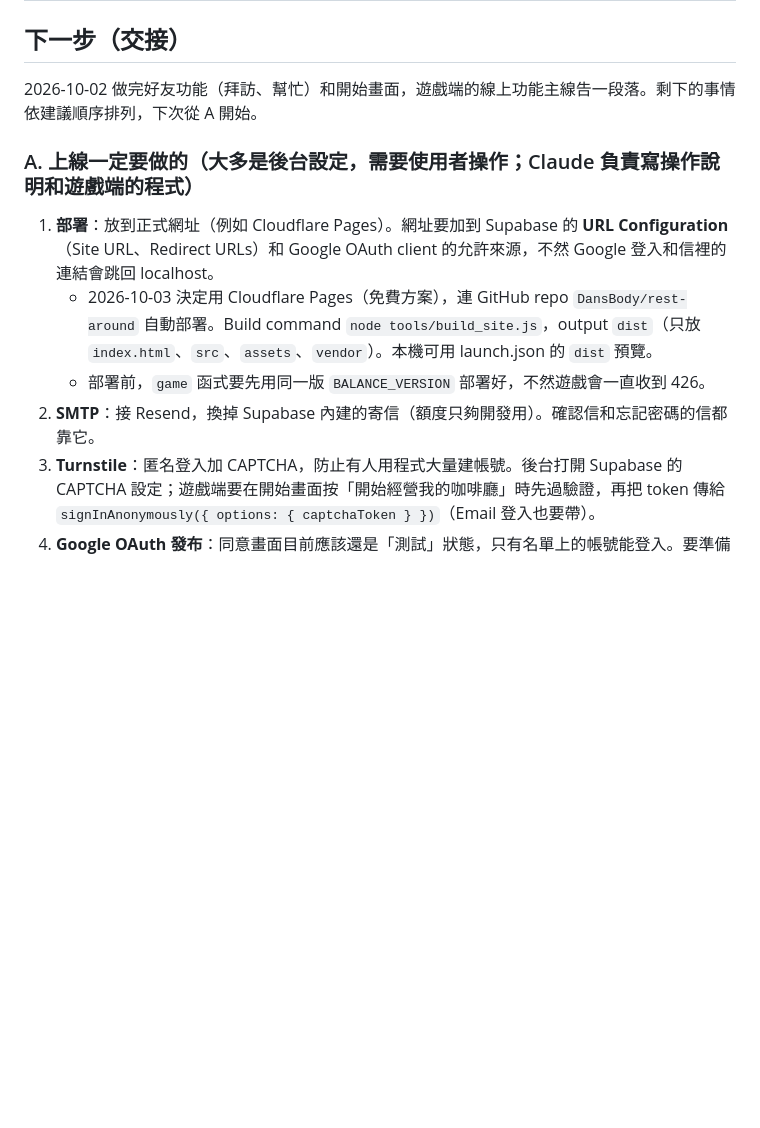
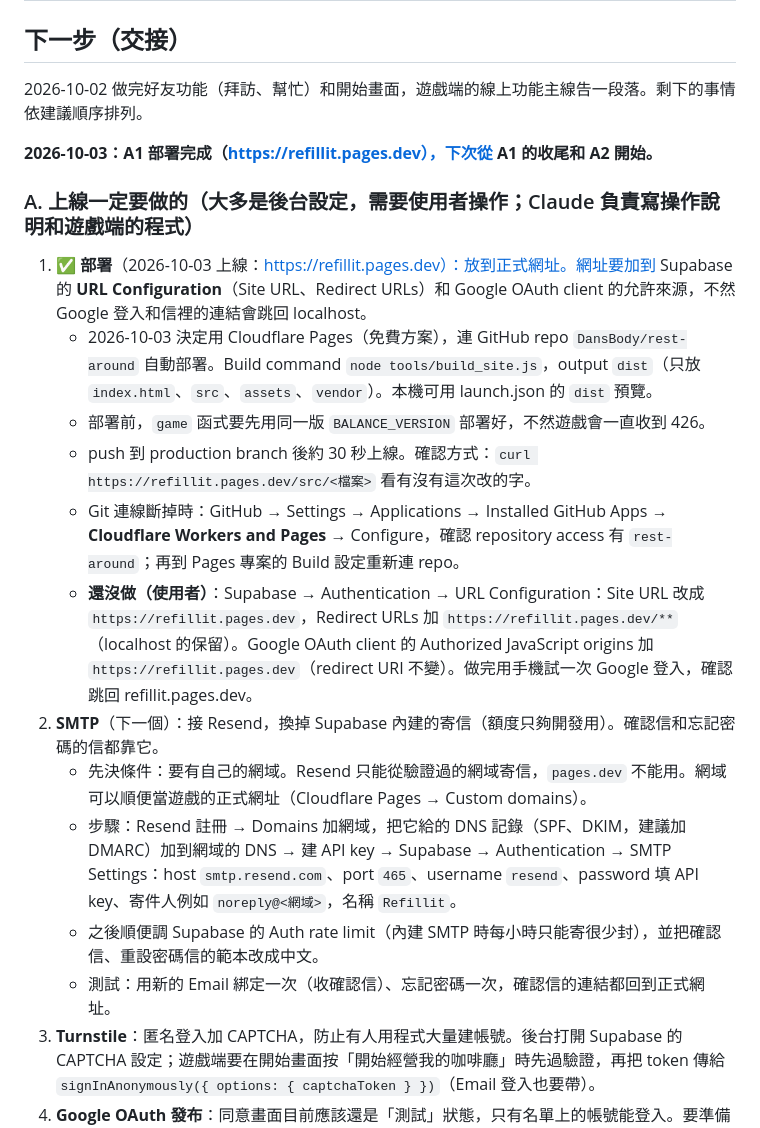
Before and after one commit to DansBody/rest-around, a Markdown page: ONLINE.md, the part around the change. GitHub-like rendering; blank space fills up the shorter version.

Commit message:
ONLINE.md: deploy is live; what is left for it, and the plan for A2 (Resend SMTP)
Co-Authored-By: Claude Opus 5.5 <noreply@anthropic.com>

```diff
--- a/ONLINE.md
+++ b/ONLINE.md
@@ -20,14 +20,23 @@
 
 ## 下一步（交接）
 
-2026-10-02 做完好友功能（拜訪、幫忙）和開始畫面，遊戲端的線上功能主線告一段落。剩下的事情依建議順序排列，下次從 A 開始。
+2026-10-02 做完好友功能（拜訪、幫忙）和開始畫面，遊戲端的線上功能主線告一段落。剩下的事情依建議順序排列。
+
+**2026-10-03：A1 部署完成（https://refillit.pages.dev），下次從 A1 的收尾和 A2 開始。**
 
 ### A. 上線一定要做的（大多是後台設定，需要使用者操作；Claude 負責寫操作說明和遊戲端的程式）
 
-1. **部署**：放到正式網址（例如 Cloudflare Pages）。網址要加到 Supabase 的 **URL Configuration**（Site URL、Redirect URLs）和 Google OAuth client 的允許來源，不然 Google 登入和信裡的連結會跳回 localhost。
+1. ✅ **部署**（2026-10-03 上線：https://refillit.pages.dev）：放到正式網址。網址要加到 Supabase 的 **URL Configuration**（Site URL、Redirect URLs）和 Google OAuth client 的允許來源，不然 Google 登入和信裡的連結會跳回 localhost。
    - 2026-10-03 決定用 Cloudflare Pages（免費方案），連 GitHub repo `DansBody/rest-around` 自動部署。Build command `node tools/build_site.js`，output `dist`（只放 `index.html`、`src`、`assets`、`vendor`）。本機可用 launch.json 的 `dist` 預覽。
    - 部署前，`game` 函式要先用同一版 `BALANCE_VERSION` 部署好，不然遊戲會一直收到 426。
-2. **SMTP**：接 Resend，換掉 Supabase 內建的寄信（額度只夠開發用）。確認信和忘記密碼的信都靠它。
+   - push 到 production branch 後約 30 秒上線。確認方式：`curl https://refillit.pages.dev/src/<檔案>` 看有沒有這次改的字。
+   - Git 連線斷掉時：GitHub → Settings → Applications → Installed GitHub Apps → **Cloudflare Workers and Pages** → Configure，確認 repository access 有 `rest-around`；再到 Pages 專案的 Build 設定重新連 repo。
+   - **還沒做（使用者）**：Supabase → Authentication → URL Configuration：Site URL 改成 `https://refillit.pages.dev`，Redirect URLs 加 `https://refillit.pages.dev/**`（localhost 的保留）。Google OAuth client 的 Authorized JavaScript origins 加 `https://refillit.pages.dev`（redirect URI 不變）。做完用手機試一次 Google 登入，確認跳回 refillit.pages.dev。
+2. **SMTP**（下一個）：接 Resend，換掉 Supabase 內建的寄信（額度只夠開發用）。確認信和忘記密碼的信都靠它。
+   - 先決條件：要有自己的網域。Resend 只能從驗證過的網域寄信，`pages.dev` 不能用。網域可以順便當遊戲的正式網址（Cloudflare Pages → Custom domains）。
+   - 步驟：Resend 註冊 → Domains 加網域，把它給的 DNS 記錄（SPF、DKIM，建議加 DMARC）加到網域的 DNS → 建 API key → Supabase → Authentication → SMTP Settings：host `smtp.resend.com`、port `465`、username `resend`、password 填 API key、寄件人例如 `noreply@<網域>`，名稱 `Refillit`。
+   - 之後順便調 Supabase 的 Auth rate limit（內建 SMTP 時每小時只能寄很少封），並把確認信、重設密碼信的範本改成中文。
+   - 測試：用新的 Email 綁定一次（收確認信）、忘記密碼一次，確認信的連結都回到正式網址。
 3. **Turnstile**：匿名登入加 CAPTCHA，防止有人用程式大量建帳號。後台打開 Supabase 的 CAPTCHA 設定；遊戲端要在開始畫面按「開始經營我的咖啡廳」時先過驗證，再把 token 傳給 `signInAnonymously({ options: { captchaToken } })`（Email 登入也要帶）。
 4. **Google OAuth 發布**：同意畫面目前應該還是「測試」狀態，只有名單上的帳號能登入。要準備隱私權政策頁面、應用程式首頁，送 Google 審核後改成正式發布。
 5. **升級 Supabase Pro**：免費方案閒置約一週會暫停（約每月 25 美元）。
```
